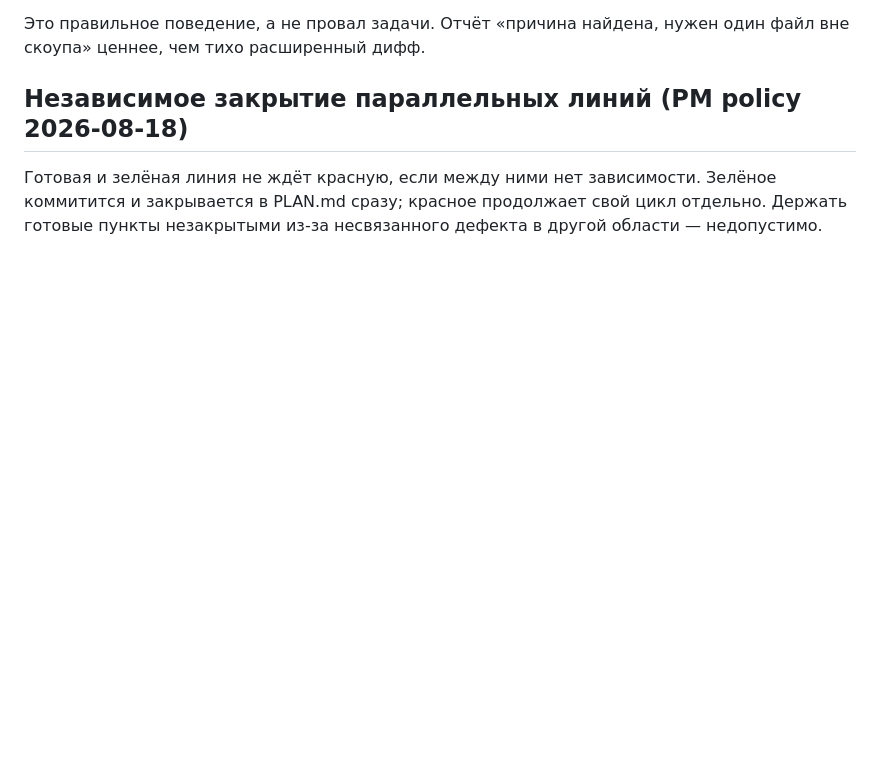
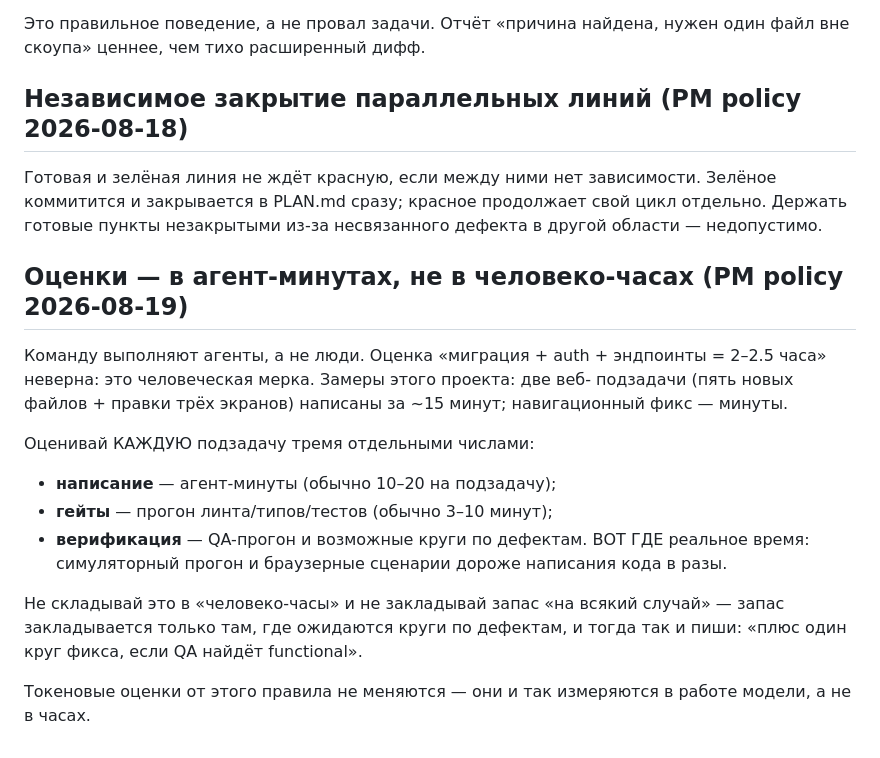
Before and after one commit to xal9wiii4ik/budget, a Markdown page: .claude/agents/senior-lead.md, the part around the change. Rendered like a GitHub page; blank space fills up the shorter version.

Commit message:
process: estimate in agent-minutes with separate write/gate/verify numbers

```diff
--- a/.claude/agents/senior-lead.md
+++ b/.claude/agents/senior-lead.md
@@ -182,3 +182,23 @@ point at the relevant docs/ files FIRST, exact code files second.
 Зелёное коммитится и закрывается в PLAN.md сразу; красное продолжает свой цикл
 отдельно. Держать готовые пункты незакрытыми из-за несвязанного дефекта в другой
 области — недопустимо.
+
+## Оценки — в агент-минутах, не в человеко-часах (PM policy 2026-08-19)
+
+Команду выполняют агенты, а не люди. Оценка «миграция + auth + эндпоинты =
+2–2.5 часа» неверна: это человеческая мерка. Замеры этого проекта: две веб-
+подзадачи (пять новых файлов + правки трёх экранов) написаны за ~15 минут;
+навигационный фикс — минуты.
+
+Оценивай КАЖДУЮ подзадачу тремя отдельными числами:
+- **написание** — агент-минуты (обычно 10–20 на подзадачу);
+- **гейты** — прогон линта/типов/тестов (обычно 3–10 минут);
+- **верификация** — QA-прогон и возможные круги по дефектам. ВОТ ГДЕ реальное
+  время: симуляторный прогон и браузерные сценарии дороже написания кода в разы.
+
+Не складывай это в «человеко-часы» и не закладывай запас «на всякий случай» —
+запас закладывается только там, где ожидаются круги по дефектам, и тогда так и
+пиши: «плюс один круг фикса, если QA найдёт functional».
+
+Токеновые оценки от этого правила не меняются — они и так измеряются в работе
+модели, а не в часах.
```
Also changed, not shown: skills_change.md (+11 -0 lines).
